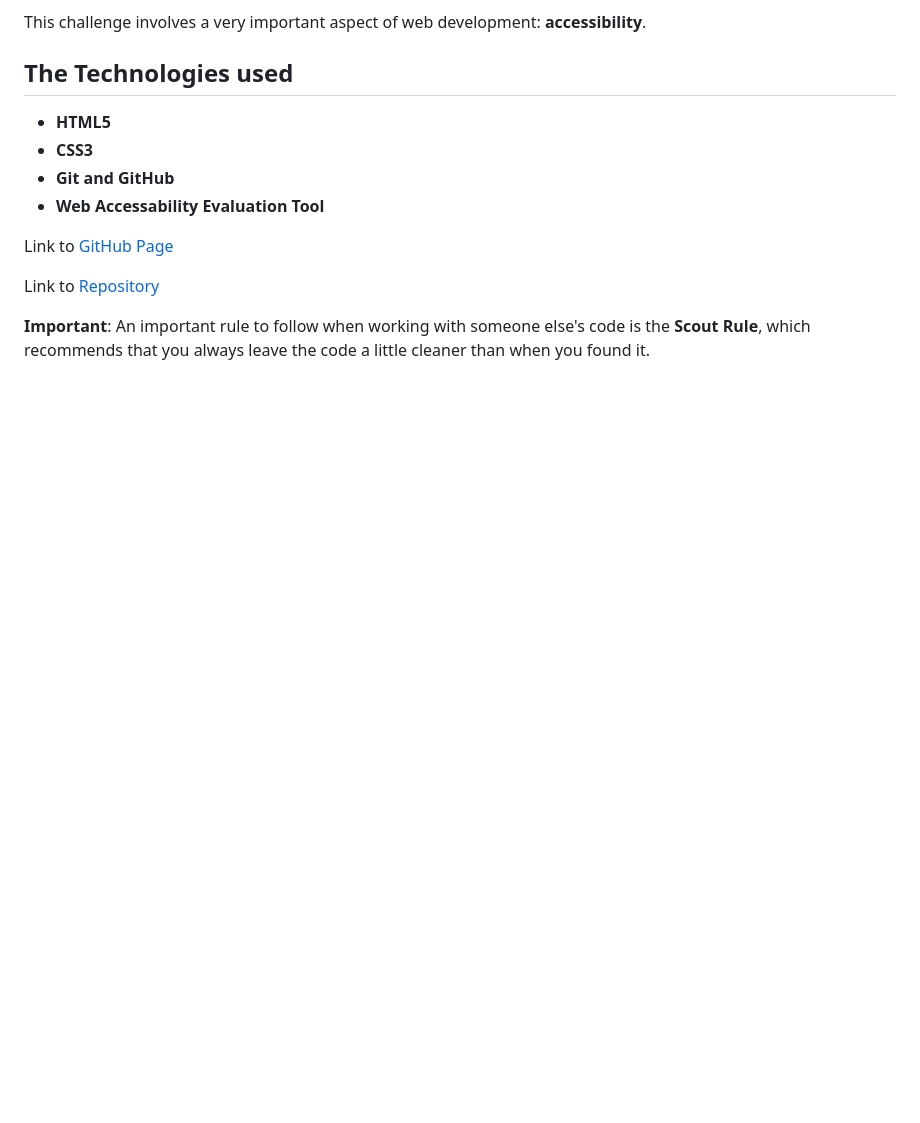
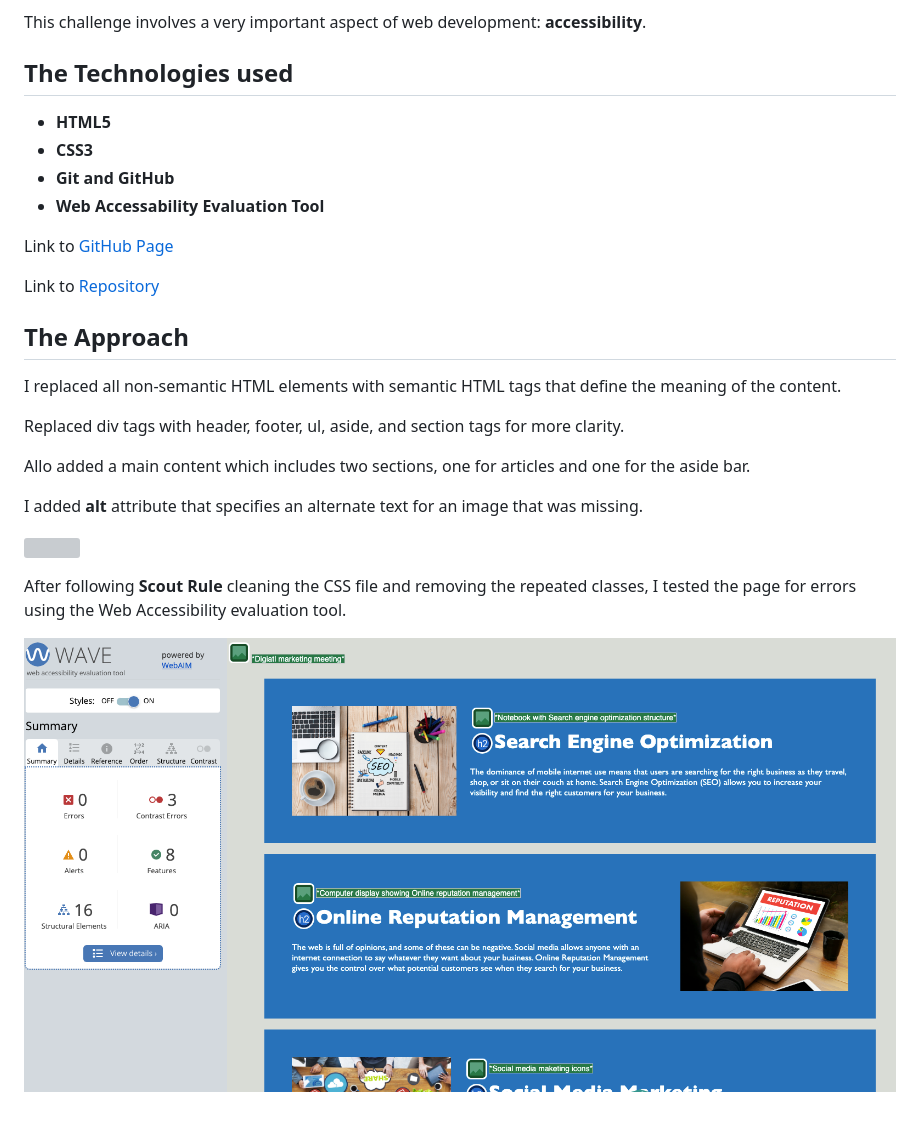
Before and after one commit to D-Tsonev/Portfolio-Page, a Markdown page: README.md, the part around the change. Drawn GitHub-style; pictures changed too: assets/images/wave.png (added); blank space fills up the shorter version; grey boxes are pictures that could not be loaded.

Commit message:
working on readme file

```diff
--- a/README.md
+++ b/README.md
@@ -27,4 +27,20 @@ This challenge involves a very important aspect of web development: **accessibil
 
 
 
-**Important**: An important rule to follow when working with someone else's code is the **Scout Rule**, which recommends that you always leave the code a little cleaner than when you found it.
+## The Approach
+
+
+I replaced all non-semantic HTML elements with semantic HTML tags that define the meaning of the content.
+
+Replaced div tags with header, footer, ul, aside, and section tags for more clarity.
+
+Allo added a main content which includes two sections, one for articles and one for the aside bar.
+
+I added **alt** attribute that specifies an alternate text for an image that was missing.
+
+
+![](./assets/images/page.png)
+
+After following **Scout Rule** cleaning the CSS file and removing the repeated classes, I tested the page for errors using the Web Accessibility evaluation tool.
+
+![](./assets/images/wave.png)
```
Also changed, not shown: 2 other files.
